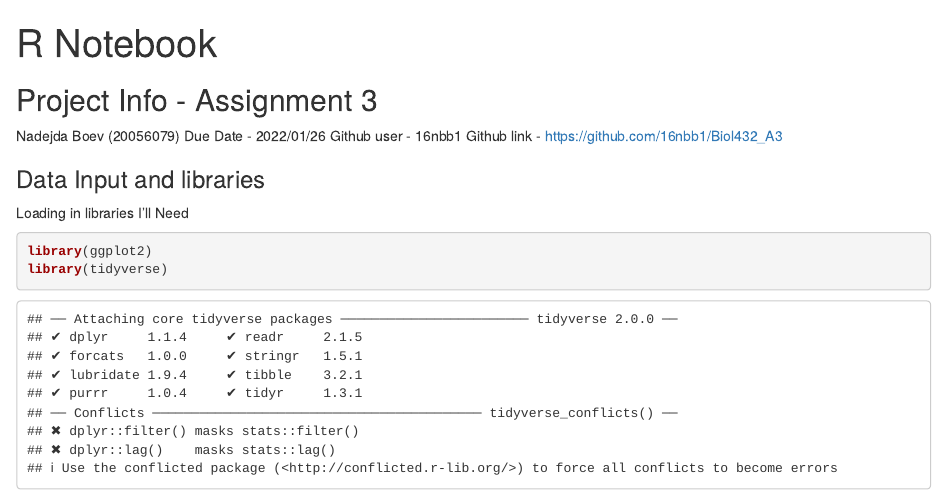
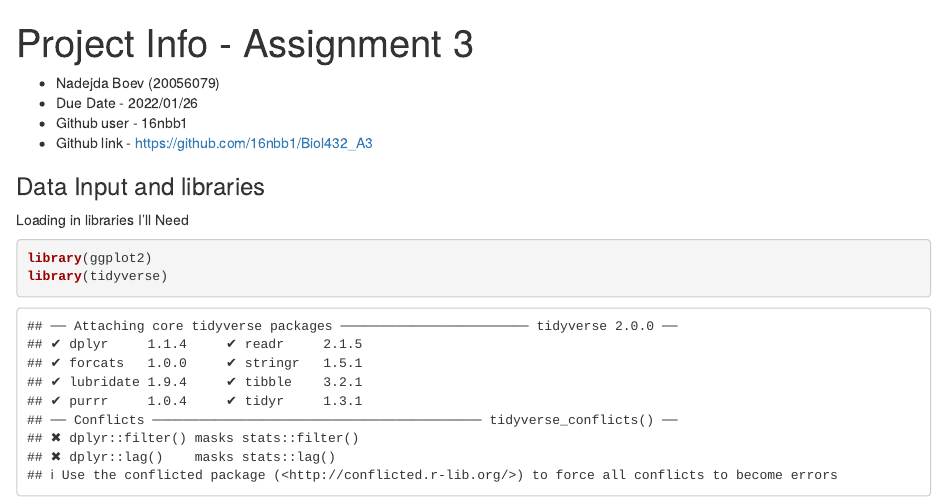
Before and after one commit to 16nbb1/Biol432_A3, an R Markdown document (A3_Markdown.Rmd): the page in a window 1100 px wide, from its top. Rendered offline with R 4.5, knitr and Pandoc, with nearby package versions.

Commit message:
Adding pdf, change to some text

```diff
--- a/A3_Markdown.Rmd
+++ b/A3_Markdown.Rmd
@@ -1,13 +1,12 @@
 ---
-title: "R Notebook"
+title: "Project Info - Assignment 3"
 output: html_notebook
 ---
 
-## Project Info - Assignment 3
-Nadejda Boev (20056079)
-Due Date - 2022/01/26
-Github user - 16nbb1
-Github link - https://github.com/16nbb1/Biol432_A3
+* Nadejda Boev (20056079)
+* Due Date - 2022/01/26
+* Github user - 16nbb1
+* Github link - https://github.com/16nbb1/Biol432_A3
 
 ### Data Input and libraries
 Loading in libraries I'll Need
```
Also changed, not shown: A3_Markdown.nb.html, A3_PDF.pdf (added), A3_Markdown.Rmd (2 more changed lines).
